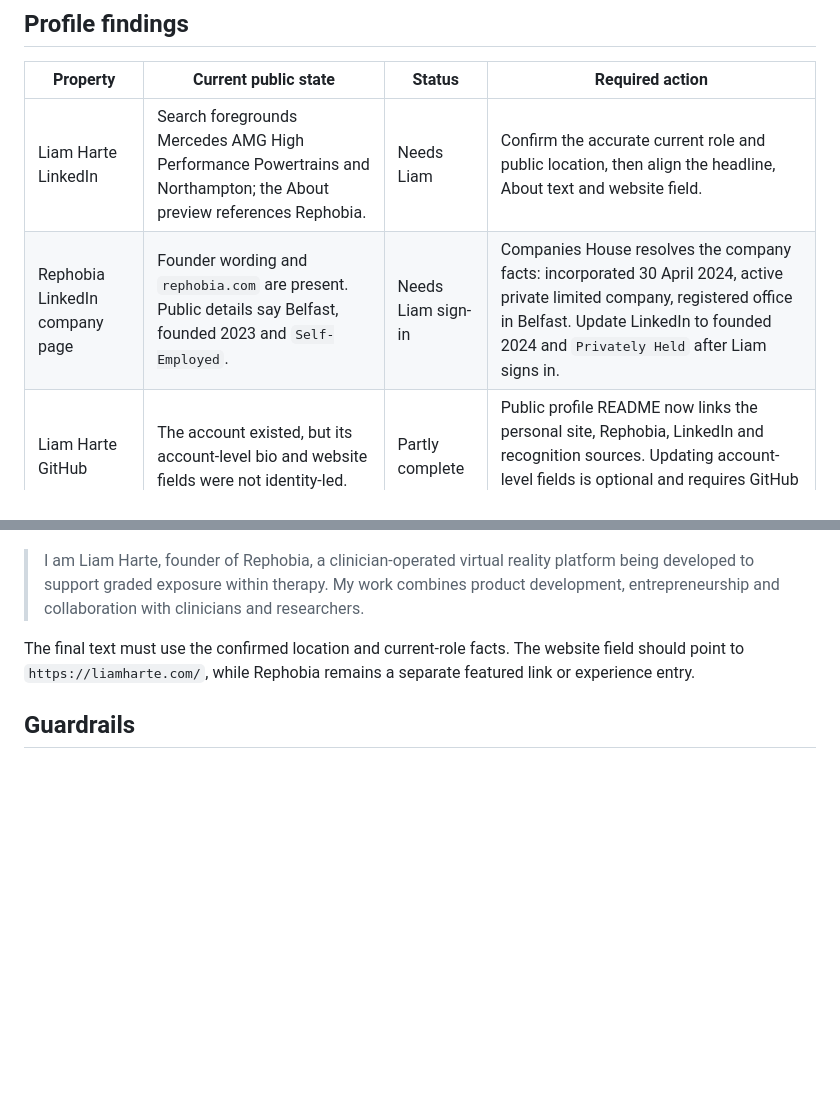
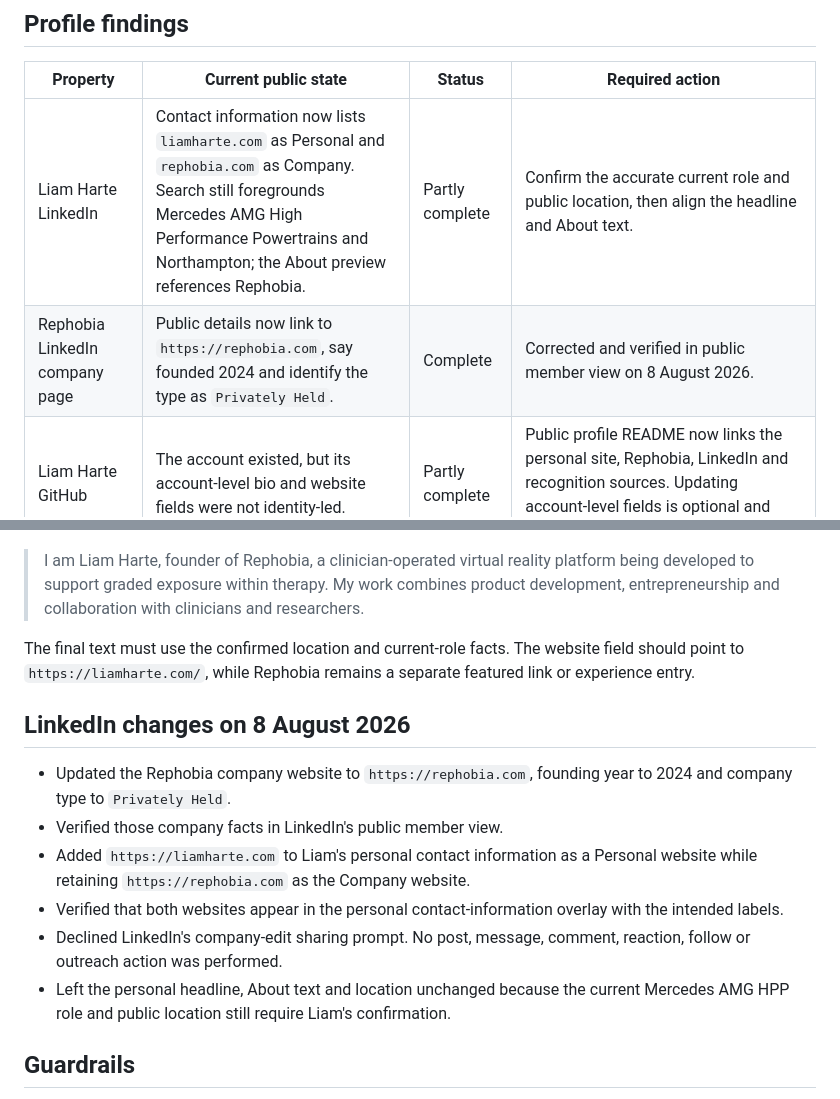
Before and after one commit to liamharte04/liamharte-site, a Markdown page: docs/IDENTITY_PROFILE_AUDIT_2026-08-07.md, 2 parts joined by grey strips. Rendered like a GitHub page; blank space fills up the shorter version.

Commit message:
Document LinkedIn identity updates

```diff
--- a/docs/IDENTITY_PROFILE_AUDIT_2026-08-07.md
+++ b/docs/IDENTITY_PROFILE_AUDIT_2026-08-07.md
@@ -18,8 +18,8 @@ the identity of Liam Harte, founder of Rephobia.
 
 | Property | Current public state | Status | Required action |
 | --- | --- | --- | --- |
-| Liam Harte LinkedIn | Search foregrounds Mercedes AMG High Performance Powertrains and Northampton; the About preview references Rephobia. | Needs Liam | Confirm the accurate current role and public location, then align the headline, About text and website field. |
-| Rephobia LinkedIn company page | Founder wording and `rephobia.com` are present. Public details say Belfast, founded 2023 and `Self-Employed`. | Needs Liam sign-in | Companies House resolves the company facts: incorporated 30 April 2024, active private limited company, registered office in Belfast. Update LinkedIn to founded 2024 and `Privately Held` after Liam signs in. |
+| Liam Harte LinkedIn | Contact information now lists `liamharte.com` as Personal and `rephobia.com` as Company. Search still foregrounds Mercedes AMG High Performance Powertrains and Northampton; the About preview references Rephobia. | Partly complete | Confirm the accurate current role and public location, then align the headline and About text. |
+| Rephobia LinkedIn company page | Public details now link to `https://rephobia.com`, say founded 2024 and identify the type as `Privately Held`. | Complete | Corrected and verified in public member view on 8 August 2026. |
 | Liam Harte GitHub | The account existed, but its account-level bio and website fields were not identity-led. | Partly complete | Public profile README now links the personal site, Rephobia, LinkedIn and recognition sources. Updating account-level fields is optional and requires GitHub `user` OAuth scope. |
 | Rephobia founder page | Previously linked to another person's `linkedin.com/in/liam-harte/` profile and did not link to Liam's official site. | Complete | Corrected and deployed. Both public hostnames now link to `liamharte.com` and `linkedin.com/in/liamharte04`. |
 | Liam Harte website | Previously lacked a stable entity graph and substantial founder pages. | Complete | Owned site now has consistent Person data, recognition, founder and speaking pages, plus reciprocal Rephobia and GitHub references. |
@@ -68,6 +68,22 @@ The final text must use the confirmed location and current-role facts. The
 website field should point to `https://liamharte.com/`, while Rephobia remains a
 separate featured link or experience entry.
 
+## LinkedIn changes on 8 August 2026
+
+- Updated the Rephobia company website to `https://rephobia.com`, founding year
+  to 2024 and company type to `Privately Held`.
+- Verified those company facts in LinkedIn's public member view.
+- Added `https://liamharte.com` to Liam's personal contact information as a
+  Personal website while retaining `https://rephobia.com` as the Company
+  website.
+- Verified that both websites appear in the personal contact-information
+  overlay with the intended labels.
+- Declined LinkedIn's company-edit sharing prompt. No post, message, comment,
+  reaction, follow or outreach action was performed.
+- Left the personal headline, About text and location unchanged because the
+  current Mercedes AMG HPP role and public location still require Liam's
+  confirmation.
+
 ## Guardrails
 
 - Do not create academic profiles such as Google Scholar or ORCID solely for
```
Also changed, not shown: docs/IDENTITY_SEARCH.md (+4 -6 lines).
